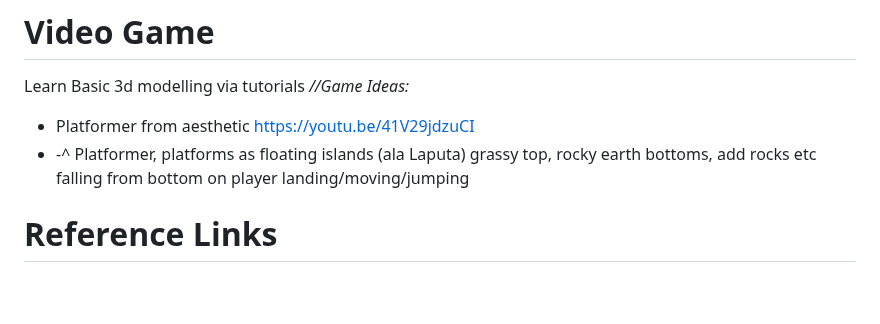
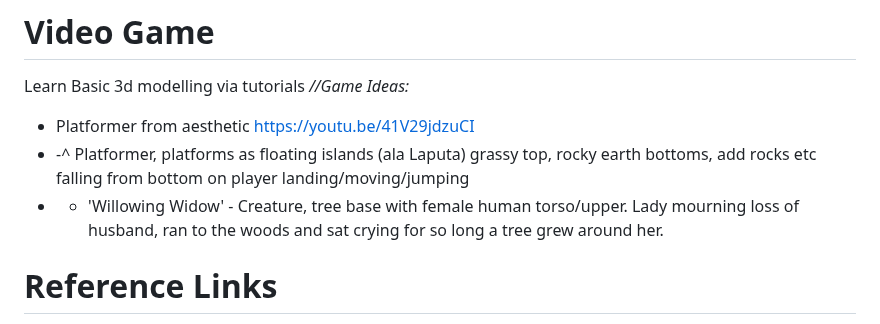
Before and after one commit to SuperHeavyBallet/my-things-to-do, a Markdown page: README.md, the part around the change. Rendered like a GitHub page; blank space fills up the shorter version.

```diff
--- a/README.md
+++ b/README.md
@@ -49,6 +49,7 @@ Learn Basic 3d modelling via tutorials
 *//Game Ideas:*
 - Platformer from aesthetic https://youtu.be/41V29jdzuCI
 - -^ Platformer, platforms as floating islands (ala Laputa) grassy top, rocky earth bottoms, add rocks etc falling from bottom on player landing/moving/jumping
+- - 'Willowing Widow' - Creature, tree base with female human torso/upper. Lady mourning loss of husband, ran to the woods and sat crying for so long a tree grew around her.
 
 # Reference Links
 - https://youtu.be/H69whKzV3wQ <= Armoured Feet and shins
```
